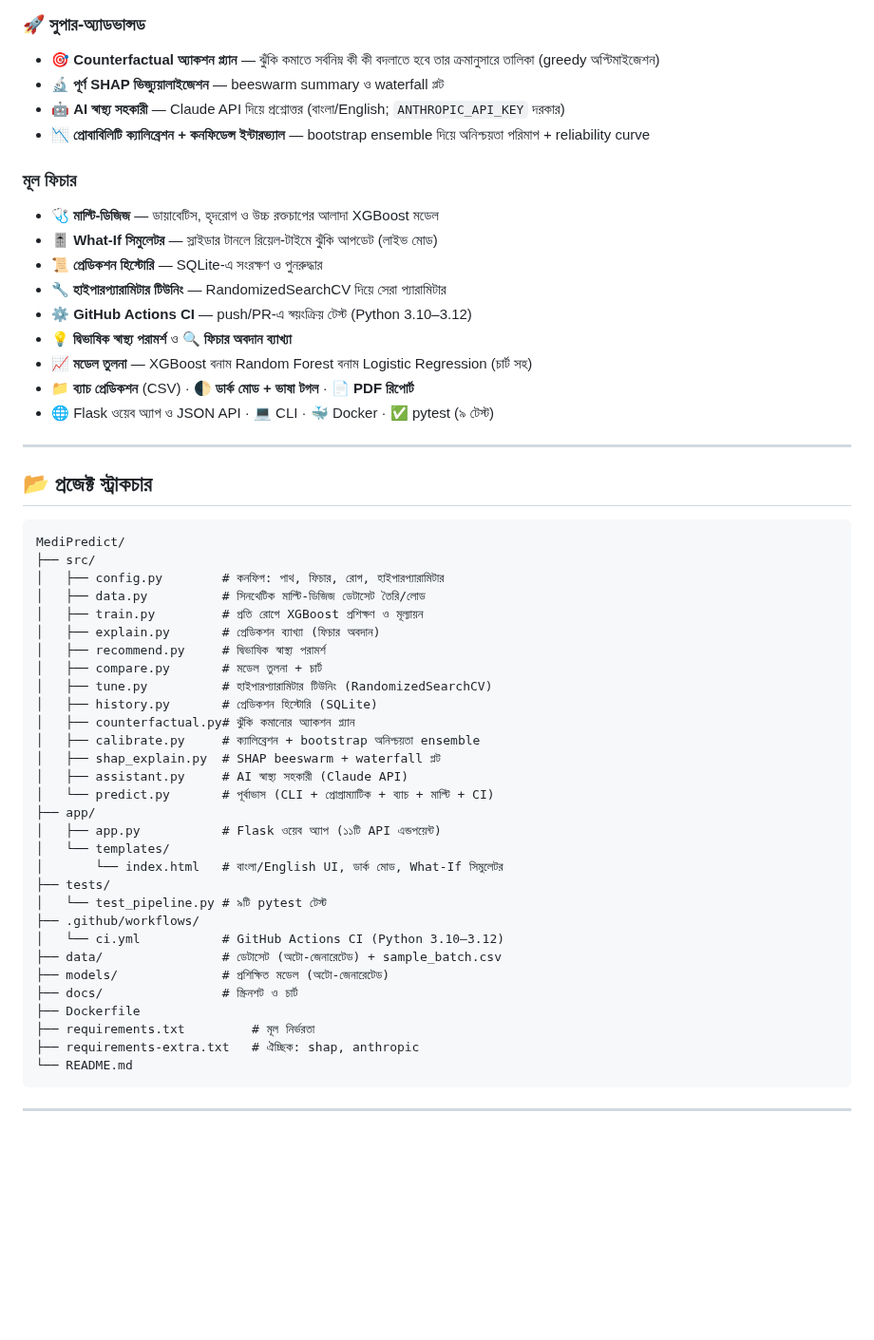
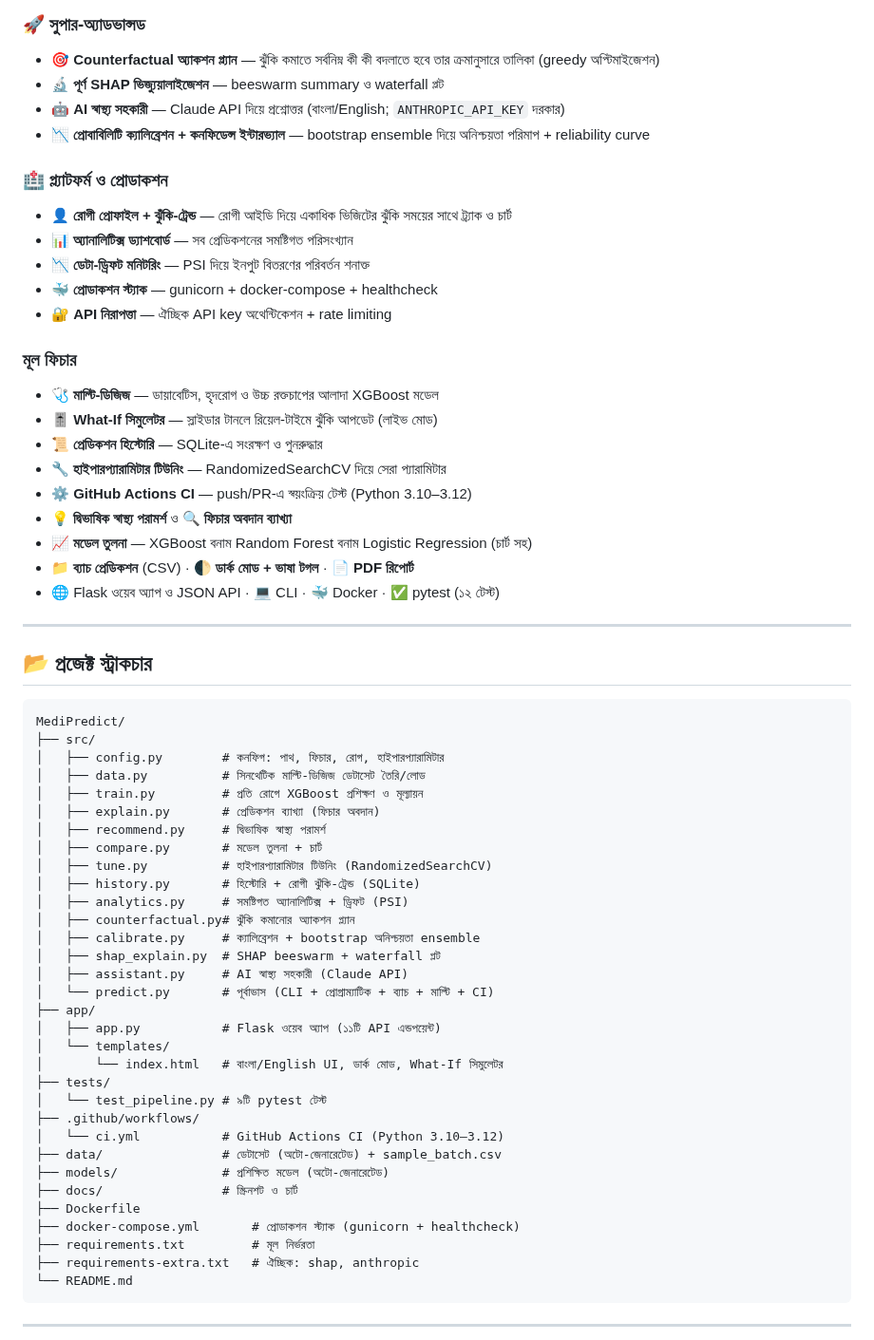
Before and after one commit to thecodebasedot/MediPredict, a Markdown page: README.md, the part around one of its changes. Shown at 95% size. Rendered like a GitHub page; blank space fills up the shorter version.

```diff
--- a/README.md
+++ b/README.md
@@ -61,6 +67,13 @@
 - 🤖 **AI স্বাস্থ্য সহকারী** — Claude API দিয়ে প্রশ্নোত্তর (বাংলা/English; `ANTHROPIC_API_KEY` দরকার)
 - 📉 **প্রোবাবিলিটি ক্যালিব্রেশন + কনফিডেন্স ইন্টারভ্যাল** — bootstrap ensemble দিয়ে অনিশ্চয়তা পরিমাপ + reliability curve
 
+### 🏥 প্ল্যাটফর্ম ও প্রোডাকশন
+- 👤 **রোগী প্রোফাইল + ঝুঁকি-ট্রেন্ড** — রোগী আইডি দিয়ে একাধিক ভিজিটের ঝুঁকি সময়ের সাথে ট্র্যাক ও চার্ট
+- 📊 **অ্যানালিটিক্স ড্যাশবোর্ড** — সব প্রেডিকশনের সমষ্টিগত পরিসংখ্যান
+- 📉 **ডেটা-ড্রিফট মনিটরিং** — PSI দিয়ে ইনপুট বিতরণের পরিবর্তন শনাক্ত
+- 🐳 **প্রোডাকশন স্ট্যাক** — gunicorn + docker-compose + healthcheck
+- 🔐 **API নিরাপত্তা** — ঐচ্ছিক API key অথেন্টিকেশন + rate limiting
+
 ### মূল ফিচার
 - 🩺 **মাল্টি-ডিজিজ** — ডায়াবেটিস, হৃদরোগ ও উচ্চ রক্তচাপের আলাদা XGBoost মডেল
 - 🎚️ **What-If সিমুলেটর** — স্লাইডার টানলে রিয়েল-টাইমে ঝুঁকি আপডেট (লাইভ মোড)
@@ -70,7 +83,7 @@
 - 💡 **দ্বিভাষিক স্বাস্থ্য পরামর্শ** ও 🔍 **ফিচার অবদান ব্যাখ্যা**
 - 📈 **মডেল তুলনা** — XGBoost বনাম Random Forest বনাম Logistic Regression (চার্ট সহ)
 - 📁 **ব্যাচ প্রেডিকশন** (CSV) · 🌓 **ডার্ক মোড + ভাষা টগল** · 📄 **PDF রিপোর্ট**
-- 🌐 Flask ওয়েব অ্যাপ ও JSON API · 💻 CLI · 🐳 Docker · ✅ pytest (৯ টেস্ট)
+- 🌐 Flask ওয়েব অ্যাপ ও JSON API · 💻 CLI · 🐳 Docker · ✅ pytest (১২ টেস্ট)
 
 ---
 
@@ -86,7 +99,8 @@ MediPredict/
 │   ├── recommend.py     # দ্বিভাষিক স্বাস্থ্য পরামর্শ
 │   ├── compare.py       # মডেল তুলনা + চার্ট
 │   ├── tune.py          # হাইপারপ্যারামিটার টিউনিং (RandomizedSearchCV)
-│   ├── history.py       # প্রেডিকশন হিস্টোরি (SQLite)
+│   ├── history.py       # হিস্টোরি + রোগী ঝুঁকি-ট্রেন্ড (SQLite)
+│   ├── analytics.py     # সমষ্টিগত অ্যানালিটিক্স + ড্রিফট (PSI)
 │   ├── counterfactual.py# ঝুঁকি কমানোর অ্যাকশন প্ল্যান
 │   ├── calibrate.py     # ক্যালিব্রেশন + bootstrap অনিশ্চয়তা ensemble
 │   ├── shap_explain.py  # SHAP beeswarm + waterfall প্লট
@@ -104,6 +118,7 @@ MediPredict/
 ├── models/              # প্রশিক্ষিত মডেল (অটো-জেনারেটেড)
 ├── docs/                # স্ক্রিনশট ও চার্ট
 ├── Dockerfile
+├── docker-compose.yml       # প্রোডাকশন স্ট্যাক (gunicorn + healthcheck)
 ├── requirements.txt         # মূল নির্ভরতা
 ├── requirements-extra.txt   # ঐচ্ছিক: shap, anthropic
 └── README.md
```
Also changed, not shown: other parts of README.md (+33 -1 lines), docs/screenshot_analytics.png (added), docs/screenshot_trend.png (added), 8 other files.
